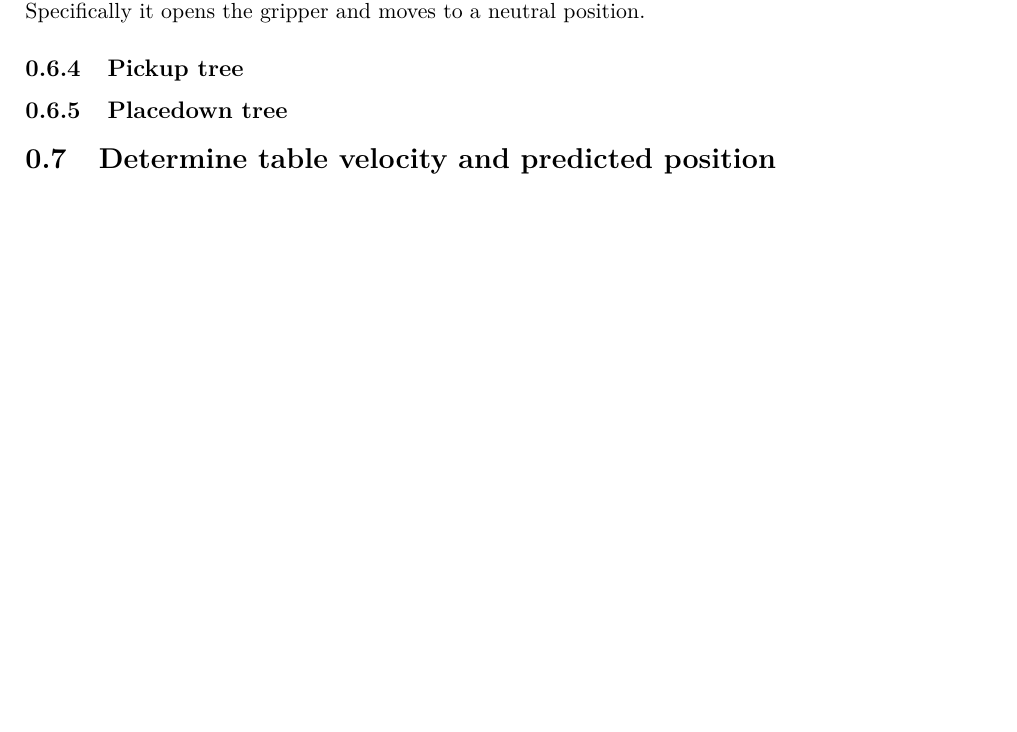
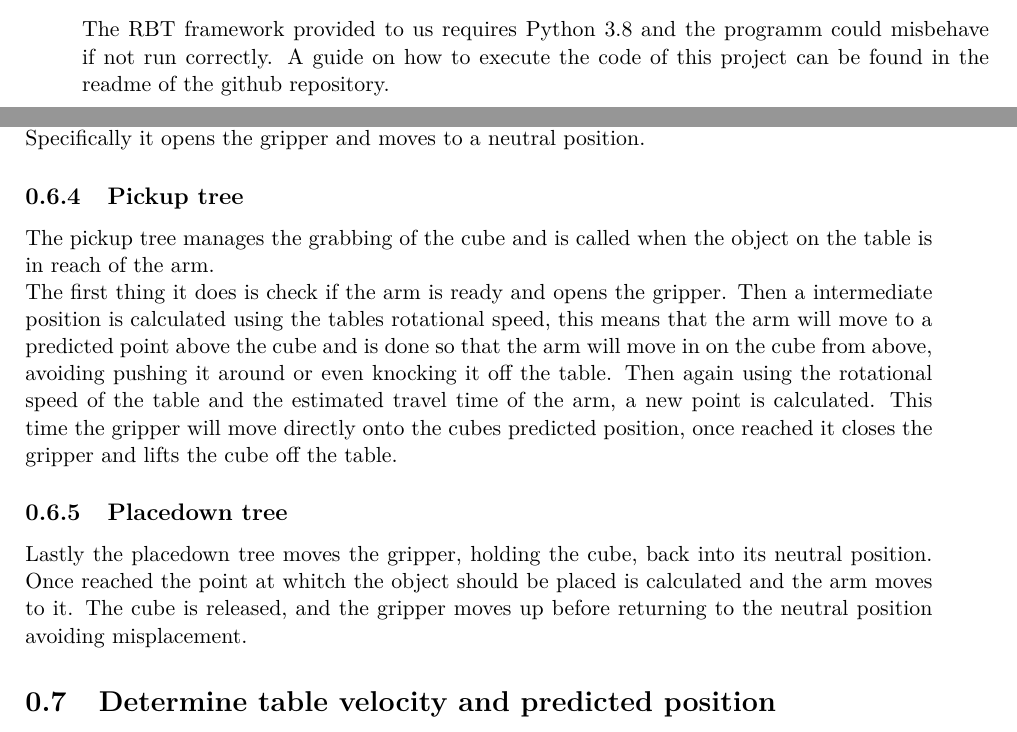
Before and after one commit to fabianamhof/robotics, a LaTeX thesis (iisthesis-2018-12-27/iisthesis/report_robotics.tex): part of page 12 of 15 before the commit and two parts of pages 9 and 12 of 17 after it, the two joined at a grey line, cut at the place of the change, the shorter picture padded with empty space. Compiled offline with pdfLaTeX.

Commit message:
Describtion of all trees

```diff
--- a/iisthesis-2018-12-27/iisthesis/report_robotics.tex
+++ b/iisthesis-2018-12-27/iisthesis/report_robotics.tex
@@ -83,9 +84,13 @@ Many parameters such as the time the arm takes to reach a position and the offse
     \caption{Franka Robot in CoppeliaSim}
     \includegraphics[width=\textwidth]{arm_coppeliaSim}
 \end{figure}
+\noindent
+The RBT framework provided to us requires Python 3.8 and the programm could misbehave if not run correctly.
+A guide on how to execute the code of this project can be found in the readme of the github repository.
 
 \chapter{Implementations}
 Here we document the realisazion of the suggested improvements.
+
 \section{External ROS-node}
 The first thing that had to be done was to allow the robot to interface with a python program.
 This was important since the code for reconfigurable behaviour trees was implemented in python, so it would be easiest way to control the
@@ -133,5 +134,11 @@ The wait tree is self explainatory, it waits until the object on the table is in
 Specifically it opens the gripper and moves to a neutral position.
 
 \subsection{Pickup tree}
+The pickup tree manages the grabbing of the cube and is called when the object on the table is in reach of the arm. \\
+The first thing it does is check if the arm is ready and opens the gripper. Then a intermediate position is calculated using the tables rotational speed, this means that the arm will move to a predicted point above the cube and is done
+so that the arm will move in on the cube from above, avoiding pushing it around or even knocking it off the table. Then again using the rotational speed of the table and the estimated travel time of the arm, a new point is calculated.
+This time the gripper will move directly onto the cubes predicted position, once reached it closes the gripper and lifts the cube off the table.
 
 \subsection{Placedown tree}
+Lastly the placedown tree moves the gripper, holding the cube, back into its neutral position. Once reached the point at whitch the object should be placed is calculated and the arm moves to it.
+The cube is released, and the gripper moves up before returning to the neutral position avoiding misplacement.
```
Also changed, not shown: iisthesis-2018-12-27/iisthesis/pickupTree.png (added), iisthesis-2018-12-27/iisthesis/placedownTree.png (added), iisthesis-2018-12-27/iisthesis/report_robotics.tex (14 more changed lines).
